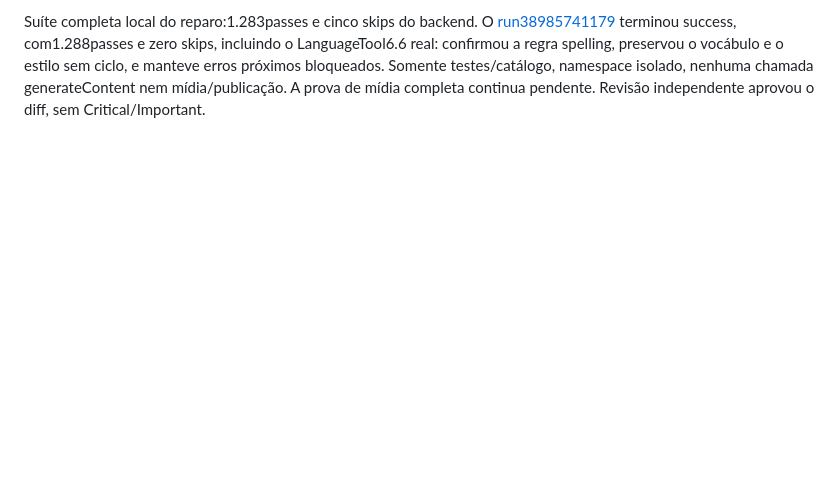
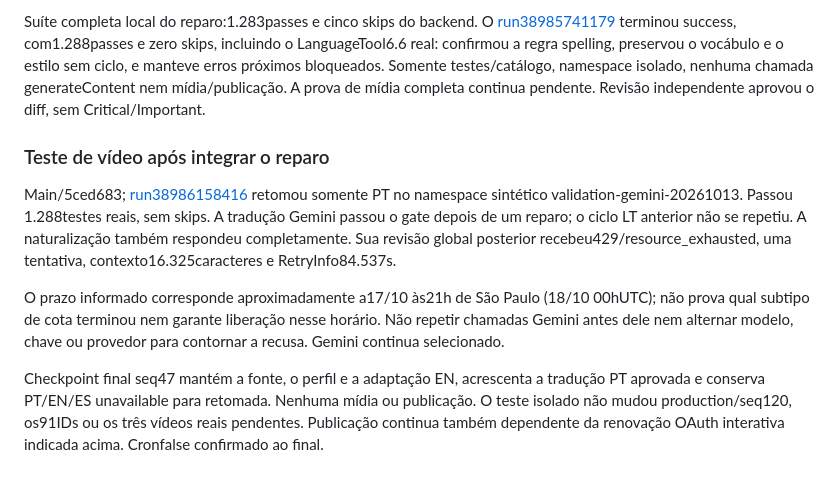
Before and after one commit to MoneyzxD/Automatic-Reddit-Git, a Markdown page: docs/GEMINI_MIGRATION.md, the part around the change. Rendered like a GitHub page; blank space fills up the shorter version.

Commit message:
docs: registrar traducao aprovada e bloqueios reais

```diff
--- a/docs/GEMINI_MIGRATION.md
+++ b/docs/GEMINI_MIGRATION.md
@@ -278,3 +278,23 @@ confirmou a regra spelling, preservou o vocábulo e o estilo sem ciclo, e mantev
 erros próximos bloqueados. Somente testes/catálogo, namespace isolado, nenhuma
 chamada generateContent nem mídia/publicação. A prova de mídia completa continua
 pendente. Revisão independente aprovou o diff, sem Critical/Important.
+
+### Teste de vídeo após integrar o reparo
+
+Main/5ced683; [run38986158416](https://github.com/MoneyzxD/Automatic-Reddit-Git/actions/runs/38986158416)
+retomou somente PT no namespace sintético validation-gemini-20261013. Passou
+1.288testes reais, sem skips. A tradução Gemini passou o gate depois de um
+reparo; o ciclo LT anterior não se repetiu. A naturalização também respondeu
+completamente. Sua revisão global posterior recebeu429/resource_exhausted,
+uma tentativa, contexto16.325caracteres e RetryInfo84.537s.
+
+O prazo informado corresponde aproximadamente a17/10 às21h de São Paulo
+(18/10 00hUTC); não prova qual subtipo de cota terminou nem garante liberação
+nesse horário. Não repetir chamadas Gemini antes dele nem alternar modelo,
+chave ou provedor para contornar a recusa. Gemini continua selecionado.
+
+Checkpoint final seq47 mantém a fonte, o perfil e a adaptação EN, acrescenta
+a tradução PT aprovada e conserva PT/EN/ES unavailable para retomada. Nenhuma
+mídia ou publicação. O teste isolado não mudou production/seq120, os91IDs ou
+os três vídeos reais pendentes. Publicação continua também dependente da
+renovação OAuth interativa indicada acima. Cronfalse confirmado ao final.
```
Also changed, not shown: docs/PIPELINE_STATE.md (+8 -0 lines).
